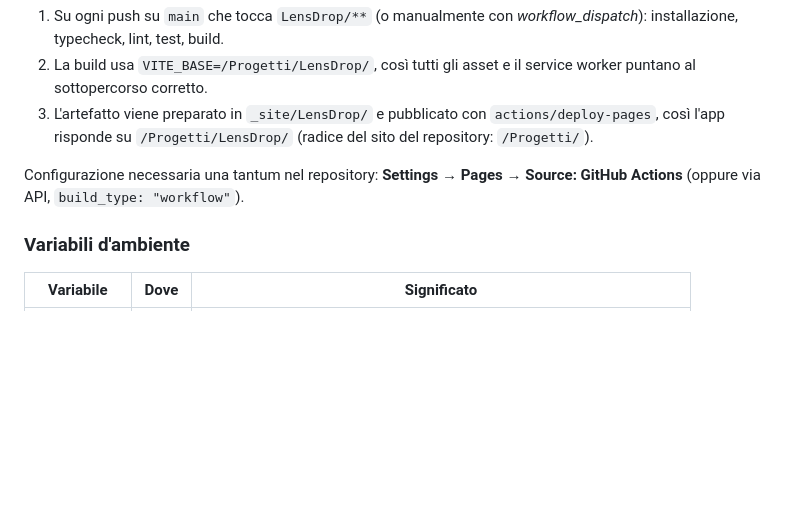
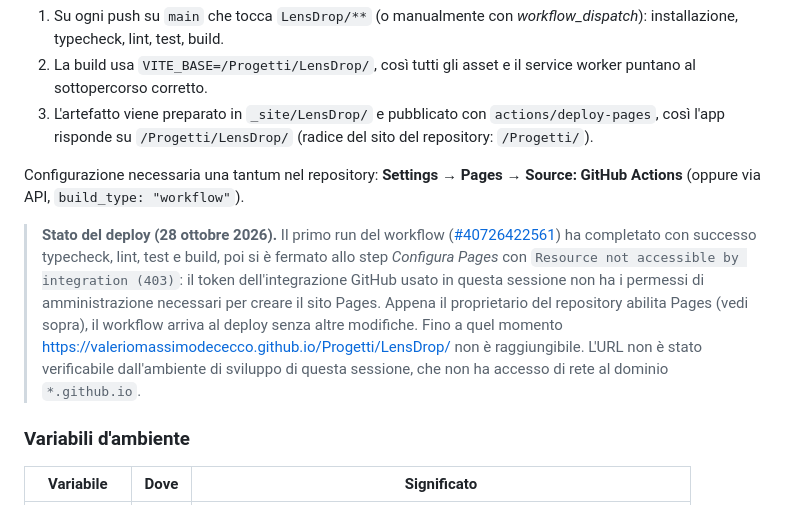
Before and after one commit to ValerioMassimoDeCecco/Progetti, a Markdown page: LensDrop/README.md, the part around the change. Rendered like a GitHub page; blank space fills up the shorter version.

Commit message:
docs(LensDrop): documenta lo stato reale del deploy su Pages
Co-authored-by: arena-agent <297053741+arena-agent@users.noreply.github.com>

```diff
--- a/LensDrop/README.md
+++ b/LensDrop/README.md
@@ -168,6 +168,17 @@ Il repository pubblica LensDrop con GitHub Actions (`.github/workflows/lensdrop-
 Configurazione necessaria una tantum nel repository:
 **Settings → Pages → Source: GitHub Actions** (oppure via API, `build_type: "workflow"`).
 
+> **Stato del deploy (28 ottobre 2026).** Il primo run del workflow
+> ([#40726422561](https://github.com/ValerioMassimoDeCecco/Progetti/actions/runs/40726422561))
+> ha completato con successo typecheck, lint, test e build, poi si è fermato allo step
+> *Configura Pages* con `Resource not accessible by integration (403)`: il token dell'integrazione
+> GitHub usato in questa sessione non ha i permessi di amministrazione necessari per creare il sito
+> Pages. Appena il proprietario del repository abilita Pages (vedi sopra), il workflow arriva al
+> deploy senza altre modifiche. Fino a quel momento
+> <https://valeriomassimodececco.github.io/Progetti/LensDrop/> non è raggiungibile.
+> L'URL non è stato verificabile dall'ambiente di sviluppo di questa sessione, che non ha accesso
+> di rete al dominio `*.github.io`.
+
 ### Variabili d'ambiente
 
 | Variabile | Dove | Significato |
```
